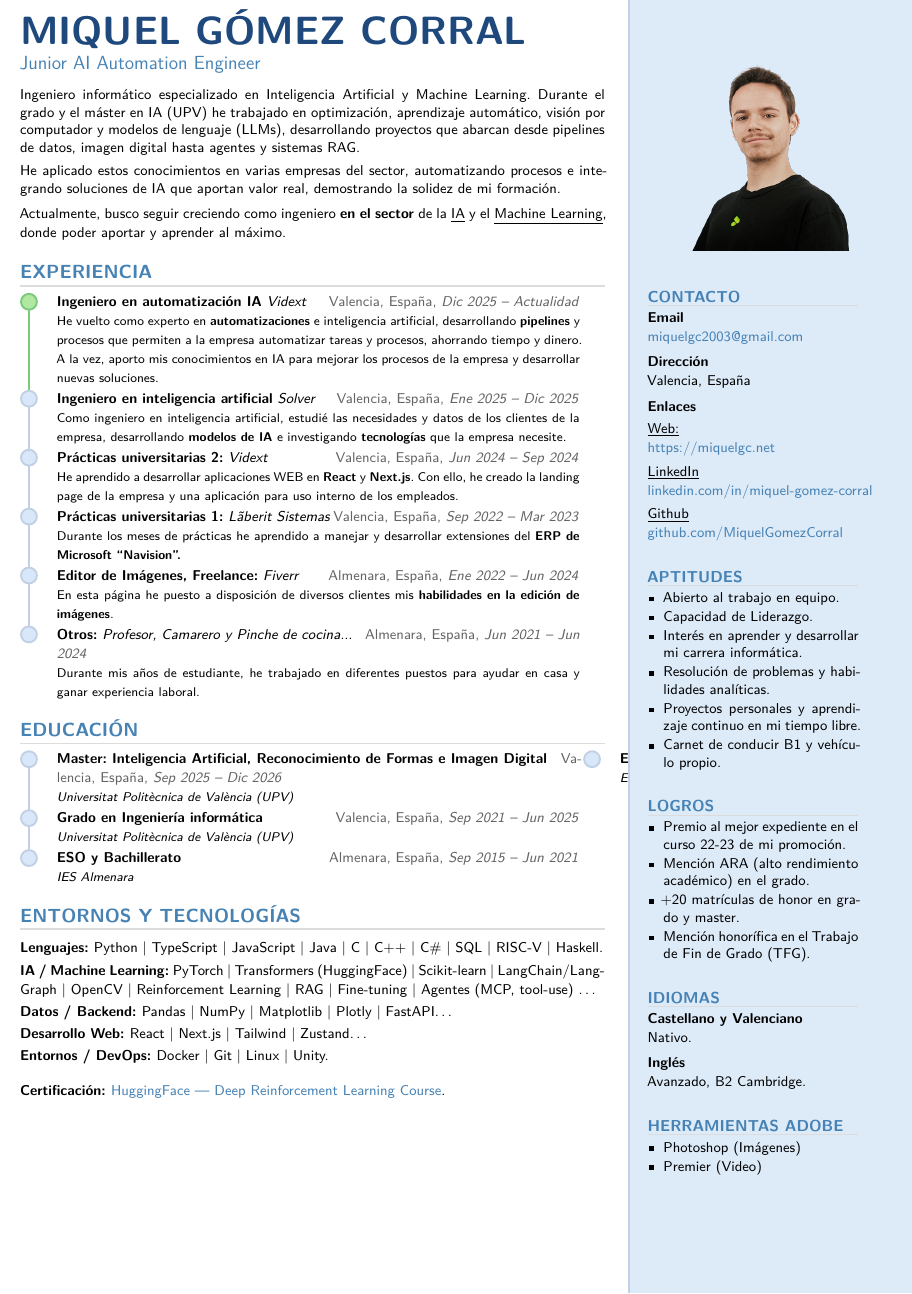
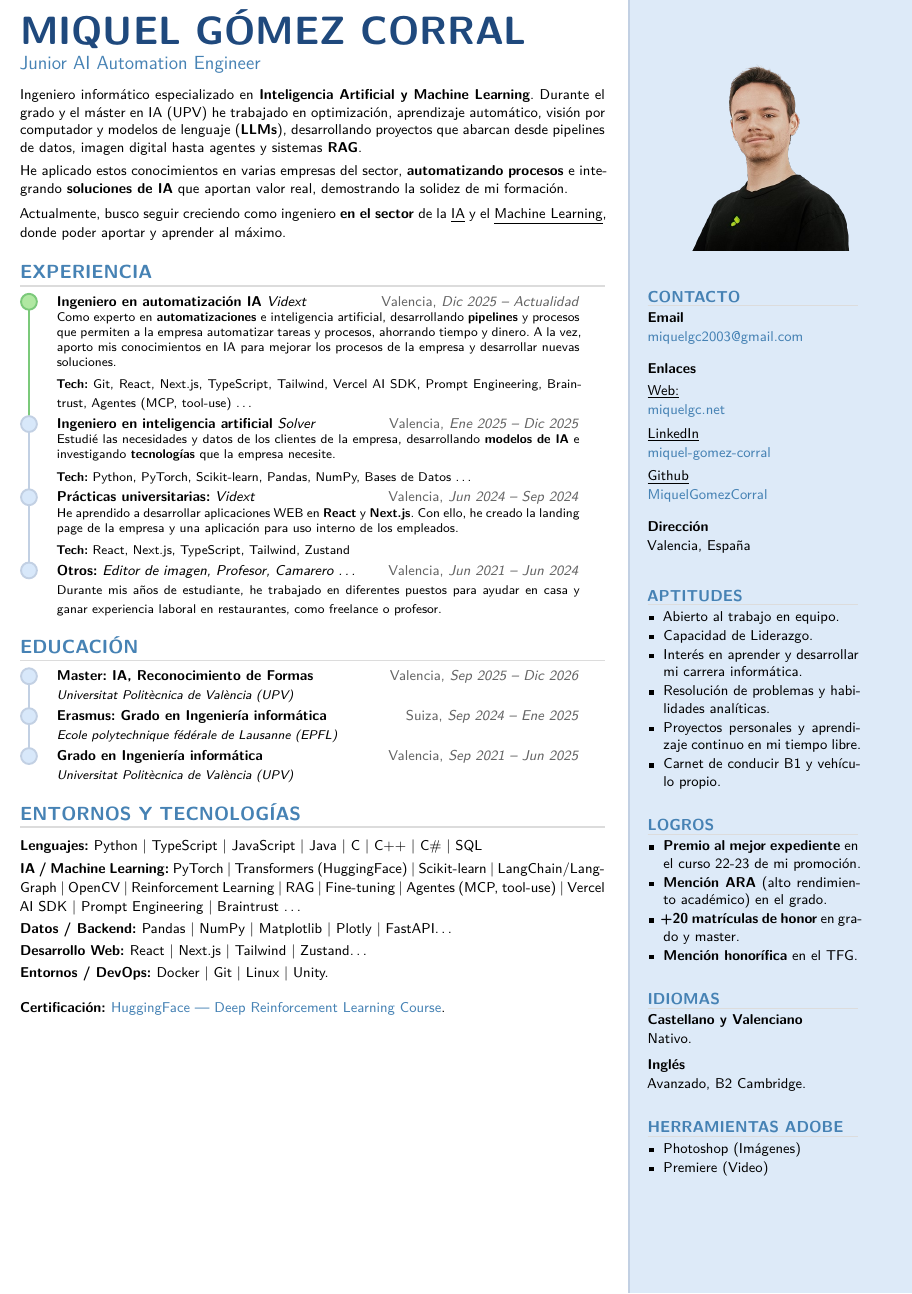
Before and after one commit to MiquelGomezCorral/Curriculum, a LaTeX CV (cv_es.tex): part of the page, cut so that both start at the same text. Compiled offline with XeLaTeX.

Commit message:
feat: sync ES and EN CV content
- Add tech stacks to all experience entries
- Embolden key terms in intro paragraphs
- Streamline locations (strip Espana/Spain)
- Comment out Láberit, Fiverr, ESO entries
- Update entry titles and descriptions
- Remove RISC-V/Haskell from skills, add Vercel AI SDK, Prompt Engineering, Braintrust
- Reorder contact section (Email -> Links -> Location)
- Bold achievements, simplify link URLs
- Fix Premiere spelling

```diff
--- a/cv_es.tex
+++ b/cv_es.tex
@@ -27,10 +27,10 @@
 
 \vspace{8pt}
 {\small
-Ingeniero informático especializado en Inteligencia Artificial y Machine Learning. Durante el grado y el máster en IA (UPV) he trabajado en optimización, aprendizaje automático, visión por computador y modelos de lenguaje (LLMs), desarrollando proyectos que abarcan desde pipelines de datos, imagen digital hasta agentes y sistemas RAG.
+Ingeniero informático especializado en \textbf{Inteligencia Artificial y Machine Learning}. Durante el grado y el máster en IA (UPV) he trabajado en optimización, aprendizaje automático, visión por computador y modelos de lenguaje (\textbf{LLMs}), desarrollando proyectos que abarcan desde pipelines de datos, imagen digital hasta agentes y sistemas \textbf{RAG}.
 
 \vspace{4pt}
-He aplicado estos conocimientos en varias empresas del sector, automatizando procesos e integrando soluciones de IA que aportan valor real, demostrando la solidez de mi formación.
+He aplicado estos conocimientos en varias empresas del sector, \textbf{automatizando procesos} e integrando \textbf{soluciones de IA} que aportan valor real, demostrando la solidez de mi formación.
 
 \vspace{4pt}
 Actualmente, busco seguir creciendo como ingeniero \textbf{en el sector} de la \underline{IA} y el \underline{Machine Learning}, donde poder aportar y aprender al máximo.
@@ -45,35 +45,38 @@ Actualmente, busco seguir creciendo como ingeniero \textbf{en el sector} de la \
 \cvsection{Experiencia}
 \newtimeline
 
-\cventry{Dic 2025 -- Actualidad}{Valencia, España}{dotgreen}%
+\cventry{Dic 2025 -- Actualidad}{Valencia}{dotgreen}%
   {Ingeniero en automatización IA}{\textit{Vidext}}%
-  {He vuelto como experto en \textbf{automatizaciones} e inteligencia artificial, desarrollando \textbf{pipelines} y procesos que permiten a la empresa automatizar tareas y procesos, ahorrando tiempo y dinero. A la vez, aporto mis conocimientos en IA para mejorar los procesos de la empresa y desarrollar nuevas soluciones.}
+  {Como experto en \textbf{automatizaciones} e inteligencia artificial, desarrollando \textbf{pipelines} y procesos que permiten a la empresa automatizar tareas y procesos, ahorrando tiempo y dinero. A la vez, aporto mis conocimientos en IA para mejorar los procesos de la empresa y desarrollar nuevas soluciones.
+   \techstack{Git, React, Next.js, TypeScript, Tailwind, Vercel AI SDK, Prompt Engineering, Braintrust, Agentes (MCP, tool-use) \ldots}}
 
-\cventry{Ene 2025 -- Dic 2025}{Valencia, España}{dotgray}%
+\cventry{Ene 2025 -- Dic 2025}{Valencia}{dotgray}%
   {Ingeniero en inteligencia artificial}{\textit{Solver}}%
-  {Como ingeniero en inteligencia artificial, estudié las necesidades y datos de los clientes
-   de la empresa, desarrollando \textbf{modelos de IA} e investigando \textbf{tecnologías} que la empresa necesite.}
+  {Estudié las necesidades y datos de los clientes
+   de la empresa, desarrollando \textbf{modelos de IA} e investigando \textbf{tecnologías} que la empresa necesite.
+   \techstack{Python, PyTorch, Scikit-learn, Pandas, NumPy, Bases de Datos \ldots}}
 
-\cventry{Jun 2024 -- Sep 2024}{Valencia, España}{dotgray}%
-  {Prácticas universitarias 2:}{\textit{Vidext}}%
+\cventry{Jun 2024 -- Sep 2024}{Valencia}{dotgray}%
+  {Prácticas universitarias:}{\textit{Vidext}}%
   {He aprendido a desarrollar aplicaciones WEB en \textbf{React}
    y \textbf{Next.js}. Con ello, he creado la landing page de la empresa y una aplicación para
-   uso interno de los empleados.}
+   uso interno de los empleados.
+   \techstack{React, Next.js, TypeScript, Tailwind, Zustand}}
 
-\cventry{Sep 2022 -- Mar 2023}{Valencia, España}{dotgray}%
-  {Prácticas universitarias 1:}{\textit{Lãberit Sistemas}}%
-  {Durante los meses de prácticas he aprendido a manejar y desarrollar extensiones del
-   \textbf{ERP de Microsoft ``Navision''.}}
+% \cventry{Sep 2022 -- Mar 2023}{Valencia}{dotgray}%
+%   {Prácticas universitarias 1:}{\textit{Lãberit Sistemas}}%
+%   {Durante los meses de prácticas he aprendido a manejar y desarrollar extensiones del
+%    \textbf{ERP de Microsoft ``Navision''.}}
 
-\cventry{Ene 2022 -- Jun 2024}{Almenara, España}{dotgray}%
-  {Editor de Imágenes, Freelance:}{\textit{Fiverr}}%
-  {En esta página he puesto a disposición de diversos clientes mis \textbf{habilidades en la
-   edición de imágenes}.}
+% \cventry{Ene 2022 -- Jun 2024}{Almenara, España}{dotgray}%
+%   {Editor de Imágenes, Freelance:}{\textit{Fiverr}}%
+%   {En esta página he puesto a disposición de diversos clientes mis \textbf{habilidades en la
+%    edición de imágenes}.}
 
-\cventry{Jun 2021 -- Jun 2024}{Almenara, España}{dotgray}%
-  {Otros:}{\textit{Profesor, Camarero y Pinche de cocina...}}%
+\cventry{Jun 2021 -- Jun 2024}{Valencia}{dotgray}%
+  {Otros:}{\textit{Editor de imagen, Profesor, Camarero \ldots}}%
   {Durante mis años de estudiante, he trabajado en diferentes puestos para ayudar en casa y
-   ganar experiencia laboral.}
+   ganar experiencia laboral en restaurantes, como freelance o profesor.}
 
 \drawtimelinelines
 
@@ -82,20 +85,21 @@ Actualmente, busco seguir creciendo como ingeniero \textbf{en el sector} de la \
 \cvsection{Educación}
 \newtimeline
 
-\cventry{Sep 2025 -- Dic 2026}{Valencia, España}{dotgray}%
-  {Master: Inteligencia Artificial, Reconocimiento de Formas e Imagen Digital}{}%
+\cventry{Sep 2025 -- Dic 2026}{Valencia}{dotgray}%
+  {Master: IA, Reconocimiento de Formas}{}%
   {\textit{Universitat Politècnica de València (UPV)}}
-\cventry{Sep 2024 -- Ene 2025}{Lausanne, Suiza}{dotgray}%
+
+\cventry{Sep 2024 -- Ene 2025}{Suiza}{dotgray}%
   {Erasmus: Grado en Ingeniería informática}{}%
   {\textit{Ecole polytechnique fédérale de Lausanne (EPFL)}}
 
-\cventry{Sep 2021 -- Jun 2025}{Valencia, España}{dotgray}%
+\cventry{Sep 2021 -- Jun 2025}{Valencia}{dotgray}%
   {Grado en Ingeniería informática}{}%
   {\textit{Universitat Politècnica de València (UPV)}}
 
-\cventry{Sep 2015 -- Jun 2021}{Almenara, España}{dotgray}%
-  {ESO y Bachillerato}{}%
-  {\textit{IES Almenara}}
+% \cventry{Sep 2015 -- Jun 2021}{Almenara, España}{dotgray}%
+%   {ESO y Bachillerato}{}%
+%   {\textit{IES Almenara}}
 
 \drawtimelinelines
 
@@ -104,8 +108,8 @@ Actualmente, busco seguir creciendo como ingeniero \textbf{en el sector} de la \
 \cvsection{Entornos y Tecnologías}
 \vspace{4pt}
 
-\skillrow{Lenguajes}{Python | TypeScript | JavaScript | Java | C | C++ | C\# | SQL | RISC-V | Haskell.}
-\skillrow{IA / Machine Learning}{PyTorch | Transformers (HuggingFace) | Scikit-learn | LangChain/Lang-\\Graph | OpenCV | Reinforcement Learning | RAG | Fine-tuning | Agentes (MCP, tool-use) \ldots}
+\skillrow{Lenguajes}{Python | TypeScript | JavaScript | Java | C | C++ | C\# | SQL}
+\skillrow{IA / Machine Learning}{PyTorch | Transformers (HuggingFace) | Scikit-learn | LangChain/Lang-\\Graph | OpenCV | Reinforcement Learning | RAG | Fine-tuning | Agentes (MCP, tool-use) | Vercel AI SDK | Prompt Engineering | Braintrust \ldots}
 \skillrow{Datos / Backend}{Pandas | NumPy | Matplotlib | Plotly | FastAPI\ldots}
 \skillrow{Desarrollo Web}{React | Next.js | Tailwind | Zustand\ldots}
 \skillrow{Entornos / DevOps}{Docker | Git | Linux | Unity.}
@@ -140,19 +144,22 @@ Actualmente, busco seguir creciendo como ingeniero \textbf{en el sector} de la \
 \rightsection{Contacto}
 
 \contactitem{Email}{\href{mailto:miquelgc2003@gmail.com}{miquelgc2003@gmail.com}}
+\vspace{4pt}
 
-\contactitem{Dirección}{Valencia, España}
 
 {\small\textbf{Enlaces}}\par
 \vspace{2pt}
 {\small\underline{Web:}}\newline
-{\small\href{https://miquelgc.net}{https://miquelgc.net}}\par
+{\small\href{https://miquelgc.net}{miquelgc.net}}\par
 \vspace{3pt}
 {\small\underline{LinkedIn}}\newline
-{\small\href{https://linkedin.com/in/miquel-gomez-corral}{linkedin.com/in/miquel-gomez-corral}}\par
+{\small\href{https://linkedin.com/in/miquel-gomez-corral}{miquel-gomez-corral}}\par
 \vspace{3pt}
 {\small\underline{Github}}\newline
-{\small\href{https://github.com/MiquelGomezCorral}{github.com/MiquelGomezCorral}}\par
+{\small\href{https://github.com/MiquelGomezCorral}{MiquelGomezCorral}}\par
+
+\vspace{8pt}
+\contactitem{Dirección}{Valencia, España}
 
 %% ── APTITUDES ──────────────────────────────────────────────────────
 \rightsection{Aptitudes}
@@ -169,10 +176,10 @@ Actualmente, busco seguir creciendo como ingeniero \textbf{en el sector} de la \
 %% ── Logros ──────────────────────────────────────────────────────
 \rightsection{Logros}
 \begin{cvlist}
-  \item Premio al mejor expediente en el curso 22-23 de mi promoción.
-  \item Mención ARA (alto rendimiento académico) en el grado.
-  \item +20 matrículas de honor en grado y master.
-  \item Mención honorífica en el Trabajo de Fin de Grado (TFG).
+  \item \textbf{Premio al mejor expediente} en el curso 22-23 de mi promoción.
+  \item \textbf{Mención ARA} (alto rendimiento académico) en el grado.
+  \item \textbf{+20 matrículas de honor} en grado y master.
+  \item \textbf{Mención honorífica} en el TFG.
 \end{cvlist}
 
 %% ── IDIOMAS ─────────────────────────────────────────────────────────────────
@@ -189,7 +196,7 @@ Actualmente, busco seguir creciendo como ingeniero \textbf{en el sector} de la \
 
 \begin{cvlist}
   \item Photoshop (Imágenes)
-  \item Premier (Video)
+  \item Premiere (Video)
 \end{cvlist}
 
 \end{paracol}
```
Also changed, not shown: cv_en.tex (+38 -32 lines).
